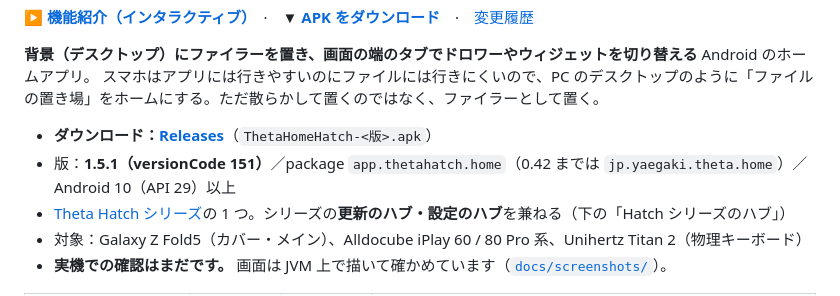
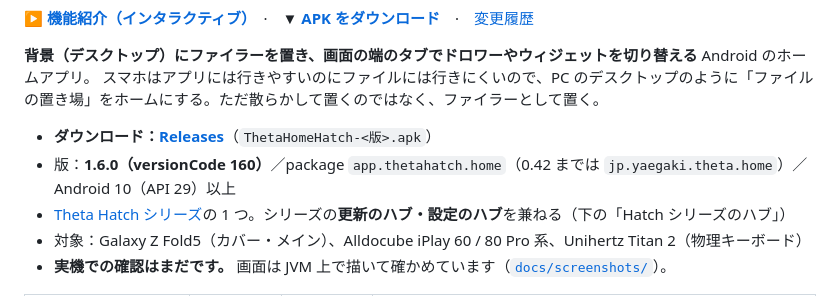
Before and after one commit to kiwiman0706-beep/Theta.Home.Hatch, a Markdown page: README.md, the part around the change. Rendered like a GitHub page.

```diff
--- a/README.md
+++ b/README.md
@@ -8,7 +8,7 @@
 スマホはアプリには行きやすいのにファイルには行きにくいので、PC のデスクトップのように「ファイルの置き場」をホームにする。ただ散らかして置くのではなく、ファイラーとして置く。
 
 - **ダウンロード：[Releases](https://github.com/kiwiman0706-beep/Theta.Home.Hatch/releases)**（`ThetaHomeHatch-<版>.apk`）
-- 版：**1.5.1（versionCode 151）**／package `app.thetahatch.home`（0.42 までは `jp.yaegaki.theta.home`）／Android 10（API 29）以上
+- 版：**1.6.0（versionCode 160）**／package `app.thetahatch.home`（0.42 までは `jp.yaegaki.theta.home`）／Android 10（API 29）以上
 - [Theta Hatch シリーズ](https://github.com/kiwiman0706-beep/Theta.Hatch.Series)の 1 つ。シリーズの**更新のハブ・設定のハブ**を兼ねる（下の「Hatch シリーズのハブ」）
 - 対象：Galaxy Z Fold5（カバー・メイン）、Alldocube iPlay 60 / 80 Pro 系、Unihertz Titan 2（物理キーボード）
 - **実機での確認はまだです。** 画面は JVM 上で描いて確かめています（[`docs/screenshots/`](docs/screenshots)）。
```
Also changed, not shown: CHANGELOG.md (+6 -0 lines), docs/release-notes/v1.6.0.md (added, +7 -0 lines), docs/screenshots/taskbar.png, 8 other files.
